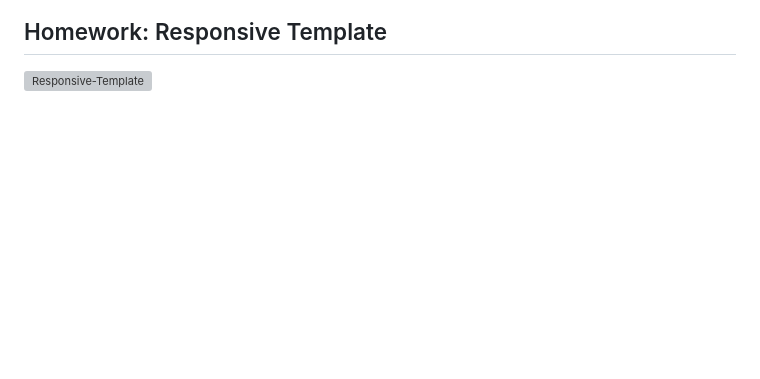
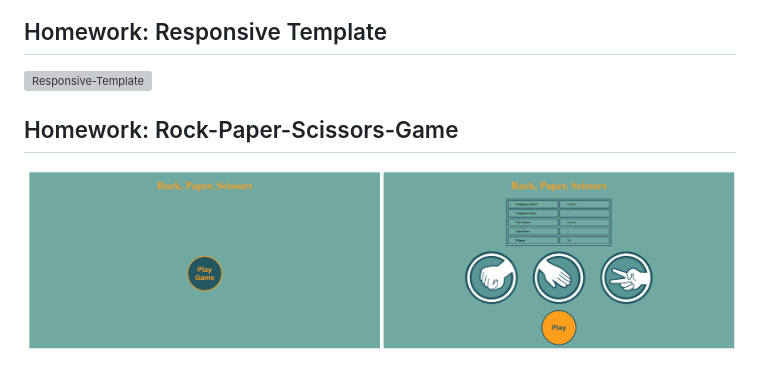
Before and after one commit to MafteiMugurel/Informal-School-of-IT-Web-Development-JavaScript-, a Markdown page: README.md, the part around the change. Drawn GitHub-style; pictures changed too: Rock-Paper-Scissors-Game/demo.png (added); blank space fills up the shorter version; grey boxes are pictures that could not be loaded.

```diff
--- a/README.md
+++ b/README.md
@@ -20,3 +20,6 @@
 
 ## Homework: Responsive Template
 ![Responsive-Template](Responsive-Template/demo.png)
+
+## Homework: Rock-Paper-Scissors-Game
+![Rock-Paper-Scissors-Game](Rock-Paper-Scissors-Game/demo.png)
```
